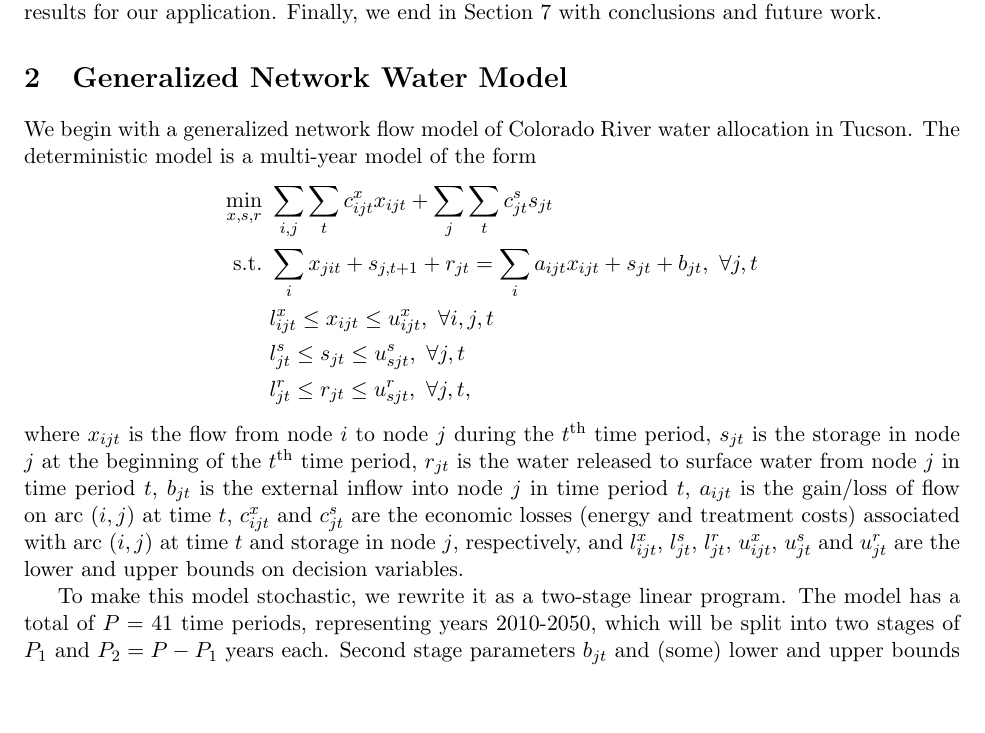
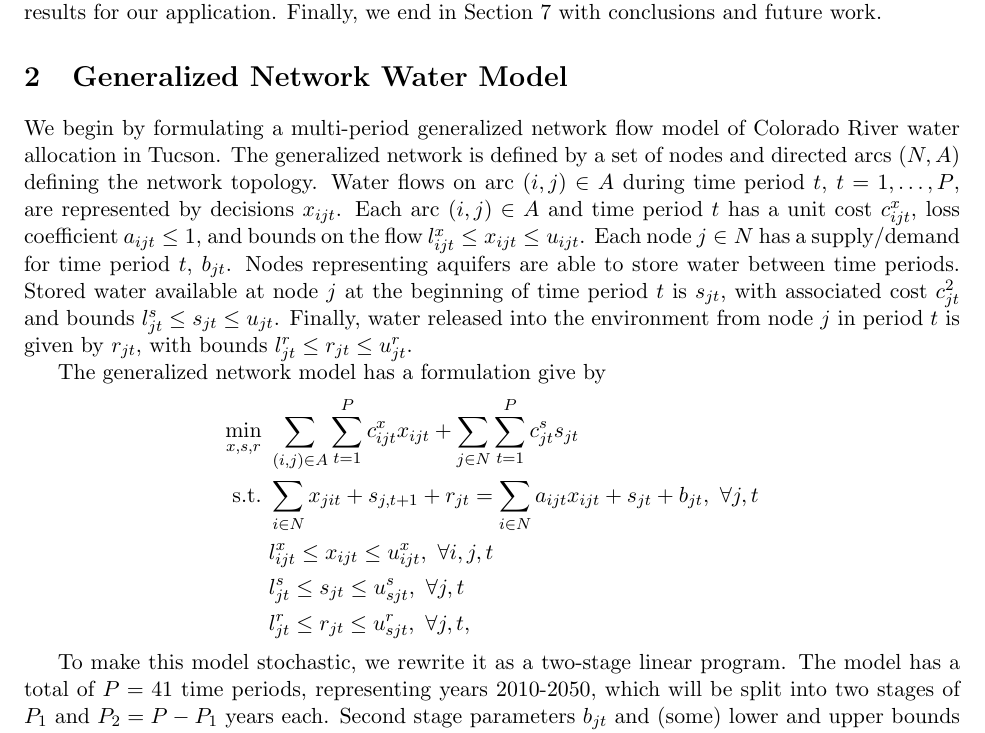
Before and after one commit to 472704609/lrlp_paper, a LaTeX paper (love_lro.tex): part of page 2 of 13, cut so that both start at the same text, the shorter picture padded with empty space. Compiled offline with pdfLaTeX.

Commit message:
Restructured introduction to generalized network model
(1) Introduced sets of nodes and arcs (N,A)
(2) Moved definitions of variables above model statement.
(3) Added appropriate sets to summations

```diff
--- a/love_lro.tex
+++ b/love_lro.tex
@@ -106,21 +106,26 @@ This paper is organized as follows: in Section \ref{sec:network_model} we state
 \section{Generalized Network Water Model}
 \label{sec:network_model}
 
-We begin with a generalized network flow model of Colorado River water allocation in Tucson.
-The deterministic model is a multi-year model of the form
+We begin by formulating a multi-period generalized network flow model of Colorado River water allocation in Tucson.
+The generalized network is defined by a set of nodes and directed arcs $(N,A)$ defining the network topology.
+Water flows on arc $(i,j) \in A$ during time period $t$, $t = 1, \dots, P$, are represented by decisions $x_{ijt}$.
+Each arc $(i,j) \in A$ and time period $t$ has a unit cost $c_{ijt}^x$, loss coefficient $a_{ijt} \leq 1$, and bounds on the flow $l_{ijt}^x \leq x_{ijt} \leq u_{ijt}$.
+Each node $j \in N$ has a supply/demand for time period $t$, $b_{jt}$.
+Nodes representing aquifers are able to store water between time periods.
+Stored water available at node $j$ at the beginning of time period $t$ is $s_{jt}$, with associated cost $c_{jt}^2$ and bounds $l_{jt}^s \leq s_{jt} \leq u_{jt}$.
+Finally, water released into the environment from node $j$ in period $t$ is given by $r_{jt}$, with bounds $l_{jt}^r \leq r_{jt} \leq u_{jt}^r$.
+
+The generalized network model has a formulation give by
 \begin{align*}
-	\min_{x,s,r} \ & \sum_{i,j} \sum_t c_{ijt}^x x_{ijt} + \sum_{j} \sum_{t} c_{jt}^s s_{jt}\\
-	\st \ & \sum_i x_{jit} + s_{j,t+1} + r_{jt} = \sum_i a_{ijt} x_{ijt} + s_{jt} + b_{jt}, \ \forall j,t \\
+	\min_{x,s,r} \ & \sum_{(i,j) \in A} \sum_{t=1}^P c_{ijt}^x x_{ijt} + \sum_{j \in N} \sum_{t=1}^P c_{jt}^s s_{jt}\\
+	\st \ & \sum_{i \in N} x_{jit} + s_{j,t+1} + r_{jt} = \sum_{i \in N} a_{ijt} x_{ijt} + s_{jt} + b_{jt}, \ \forall j,t \\
 	& l_{ijt}^x \leq x_{ijt} \leq u_{ijt}^x, \ \forall i,j,t \\
 	& l_{jt}^s \leq s_{jt} \leq u_{sjt}^s, \ \forall j,t \\
 	& l_{jt}^r \leq r_{jt} \leq u_{sjt}^r, \ \forall j,t,
 \end{align*}
-where $x_{ijt}$ is the flow from node $i$ to node $j$ during the $t^{\text{th}}$ time period, $s_{jt}$ is the storage in node $j$ at the beginning of the $t^{\text{th}}$ time period, $r_{jt}$ is the water released to surface water from node $j$ in time period $t$, $b_{jt}$ is the external inflow into node $j$ in time period $t$, $a_{ijt}$ is the gain/loss of flow on arc $(i,j)$ at time $t$, $c_{ijt}^x$ and $c_{jt}^s$ are the economic losses (energy and treatment costs) associated with arc $(i,j)$ at time $t$ and storage in node $j$, respectively, and $l_{ijt}^x$, $l_{jt}^s$, $l_{jt}^r$, $u_{ijt}^x$, $u_{jt}^s$ and $u_{jt}^r$ are the lower and upper bounds on decision variables.
 
 To make this model stochastic, we rewrite it as a two-stage linear program.
 The model has a total of $P = 41$ time periods, representing years 2010-2050, which will be split into two stages of $P_1$ and $P_2 = P - P_1$ years each.
 Second stage parameters $b_{jt}$ and (some) lower and upper bounds are then assumed to be stochastic.
 The model thus becomes
 \begin{align}
-	\min_{(x,s,r) \in L^1} \ & \sum_{i,j} \sum_{t=1}^{P_1} c_{ijt}^x x_{ijt} + \sum_{j} \sum_{t=1}^{P_1} c_{jt}^s s_{jt} + \sum_{\omega=1}^n p_\omega h^\dagger_\omega(s) \label{eq:gen_network_two_stage} \\
-	\st \ & \sum_i x_{jit} + s_{j,t+1} + r_{jt} = \sum_i a_{ijt} x_{ijt} + s_{jt} + b_{jt}, \ \forall j, 1 \leq t \leq P_1 \notag
@@ -131,4 +137,5 @@ where
-	\st \ & \sum_i x_{jit} + s_{j,t+1} + r_{jt} = \sum_i a_{ijt} x_{ijt} + s_{jt} + b_{jt}^\omega, \ \forall j, P_1+1 \leq t \leq P. \notag
+	h^\dagger_\omega(s) = \min_{(x,s,r) \in L^2_\omega} \ & \sum_{(i,j) \in A} \sum_{t=P_1+1}^{P} c_{ijt}^x x_{ijt} + \sum_{j \in N} \sum_{t=P_1+1}^{P} c_{jt}^s s_{jt} \label{eq:gen_network_second_stage} \\
+	\st \ & \sum_{i \in N} x_{jit} + s_{j,t+1} + r_{jt} = \sum_{i \in N} a_{ijt} x_{ijt} + s_{jt} + b_{jt}^\omega, \ \forall j, P_1+1 \leq t \leq P. \notag
 \end{align}
 The $\omega$ index indicates the $n$ second-stage scenarios with probabilities $p_\omega$ and $L^1$ and $L^2_\omega$ represent the feasible regions defined by the lower and upper variable bounds.
 
```
Also changed, not shown: love_lro.tex (3 more changed lines).
